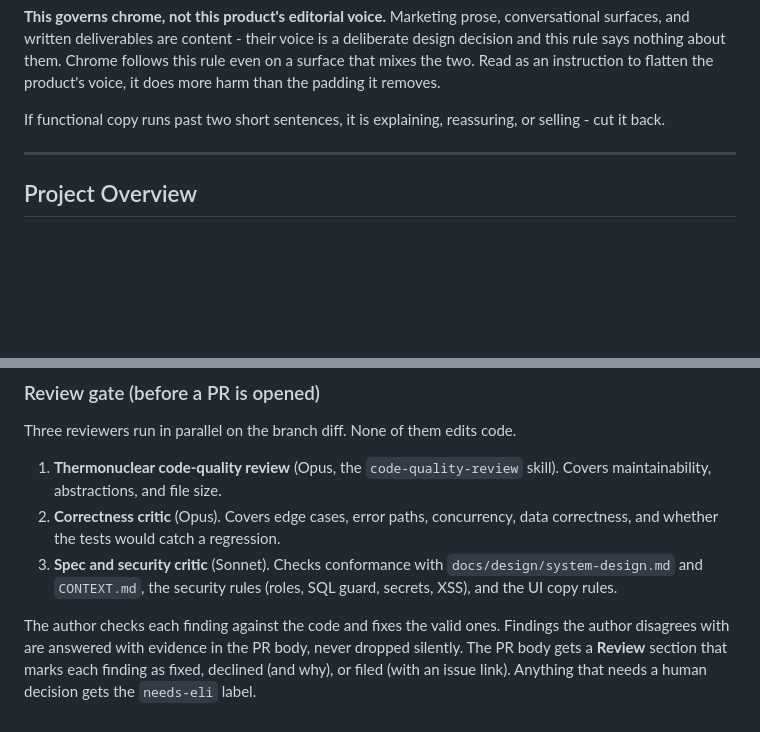
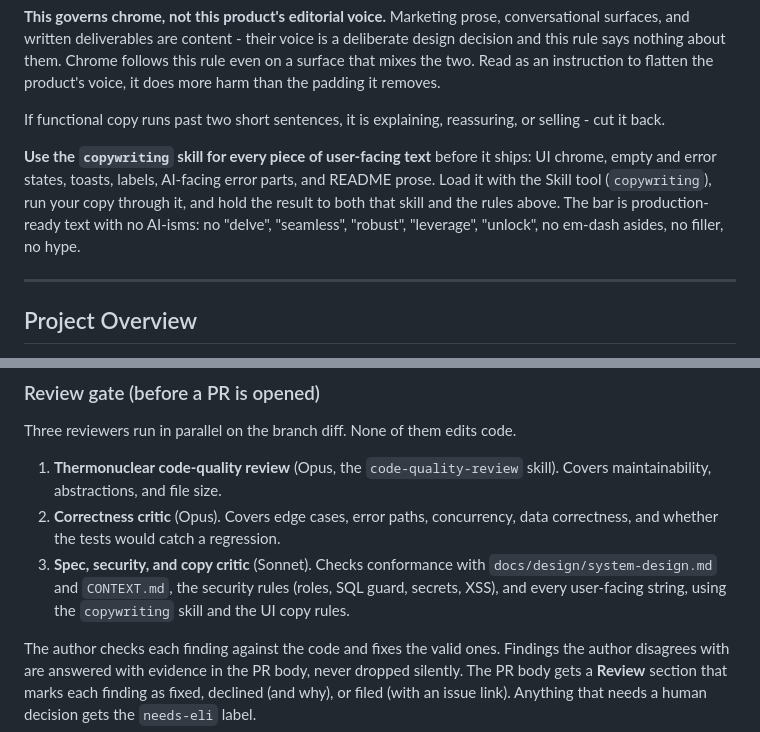
Before and after one commit to EliRobinson/stock-ticker, a Markdown page: AGENTS.md, 2 parts joined by grey strips. GitHub-like rendering; blank space fills up the shorter version.

Commit message:
docs: require the copywriting skill for user-facing text
Co-Authored-By: Claude Opus 5 <noreply@anthropic.com>

```diff
--- a/AGENTS.md
+++ b/AGENTS.md
@@ -75,6 +75,8 @@ Functional copy - errors, empty states, helper and hint text, toasts, labels, bu
 **This governs chrome, not this product's editorial voice.** Marketing prose, conversational surfaces, and written deliverables are content - their voice is a deliberate design decision and this rule says nothing about them. Chrome follows this rule even on a surface that mixes the two. Read as an instruction to flatten the product's voice, it does more harm than the padding it removes.
 
 If functional copy runs past two short sentences, it is explaining, reassuring, or selling - cut it back.
+
+**Use the `copywriting` skill for every piece of user-facing text** before it ships: UI chrome, empty and error states, toasts, labels, AI-facing error parts, and README prose. Load it with the Skill tool (`copywriting`), run your copy through it, and hold the result to both that skill and the rules above. The bar is production-ready text with no AI-isms: no "delve", "seamless", "robust", "leverage", "unlock", no em-dash asides, no filler, no hype.
 
 ---
 
@@ -222,7 +224,7 @@ Three reviewers run in parallel on the branch diff. None of them edits code.
 
 1. **Thermonuclear code-quality review** (Opus, the `code-quality-review` skill). Covers maintainability, abstractions, and file size.
 2. **Correctness critic** (Opus). Covers edge cases, error paths, concurrency, data correctness, and whether the tests would catch a regression.
-3. **Spec and security critic** (Sonnet). Checks conformance with `docs/design/system-design.md` and `CONTEXT.md`, the security rules (roles, SQL guard, secrets, XSS), and the UI copy rules.
+3. **Spec, security, and copy critic** (Sonnet). Checks conformance with `docs/design/system-design.md` and `CONTEXT.md`, the security rules (roles, SQL guard, secrets, XSS), and every user-facing string, using the `copywriting` skill and the UI copy rules.
 
 The author checks each finding against the code and fixes the valid ones. Findings the author disagrees with are answered with evidence in the PR body, never dropped silently. The PR body gets a **Review** section that marks each finding as fixed, declined (and why), or filed (with an issue link). Anything that needs a human decision gets the `needs-eli` label.
 
```
